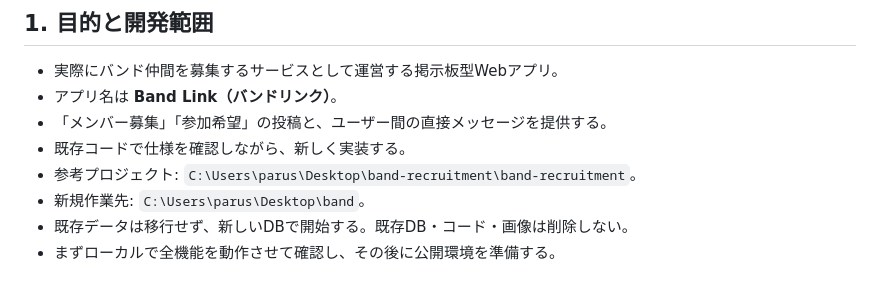
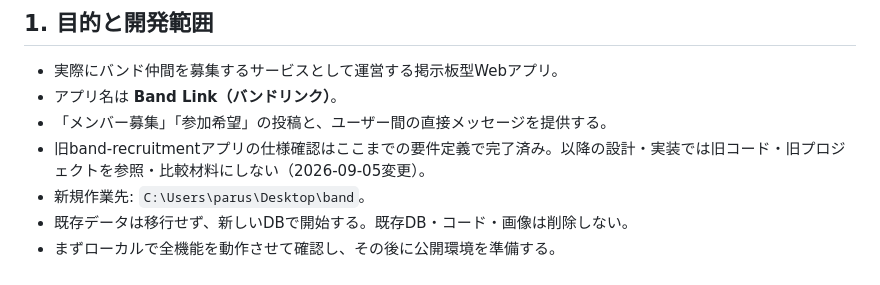
Before and after one commit to parusu37890/band-link, a Markdown page: requirements.md, the part around the change. Drawn GitHub-style.

Commit message:
requirements.md: stop treating old band-recruitment as ongoing reference
Old app's spec was already reviewed during requirements gathering; going
forward, design and implementation work should not consult or compare
against the old code.

```diff
--- a/requirements.md
+++ b/requirements.md
@@ -19,8 +19,7 @@
 - 実際にバンド仲間を募集するサービスとして運営する掲示板型Webアプリ。
 - アプリ名は **Band Link（バンドリンク）**。
 - 「メンバー募集」「参加希望」の投稿と、ユーザー間の直接メッセージを提供する。
-- 既存コードで仕様を確認しながら、新しく実装する。
-- 参考プロジェクト: `C:\Users\parus\Desktop\band-recruitment\band-recruitment`。
+- 旧band-recruitmentアプリの仕様確認はここまでの要件定義で完了済み。以降の設計・実装では旧コード・旧プロジェクトを参照・比較材料にしない（2026-09-05変更）。
 - 新規作業先: `C:\Users\parus\Desktop\band`。
 - 既存データは移行せず、新しいDBで開始する。既存DB・コード・画像は削除しない。
 - まずローカルで全機能を動作させて確認し、その後に公開環境を準備する。
```
